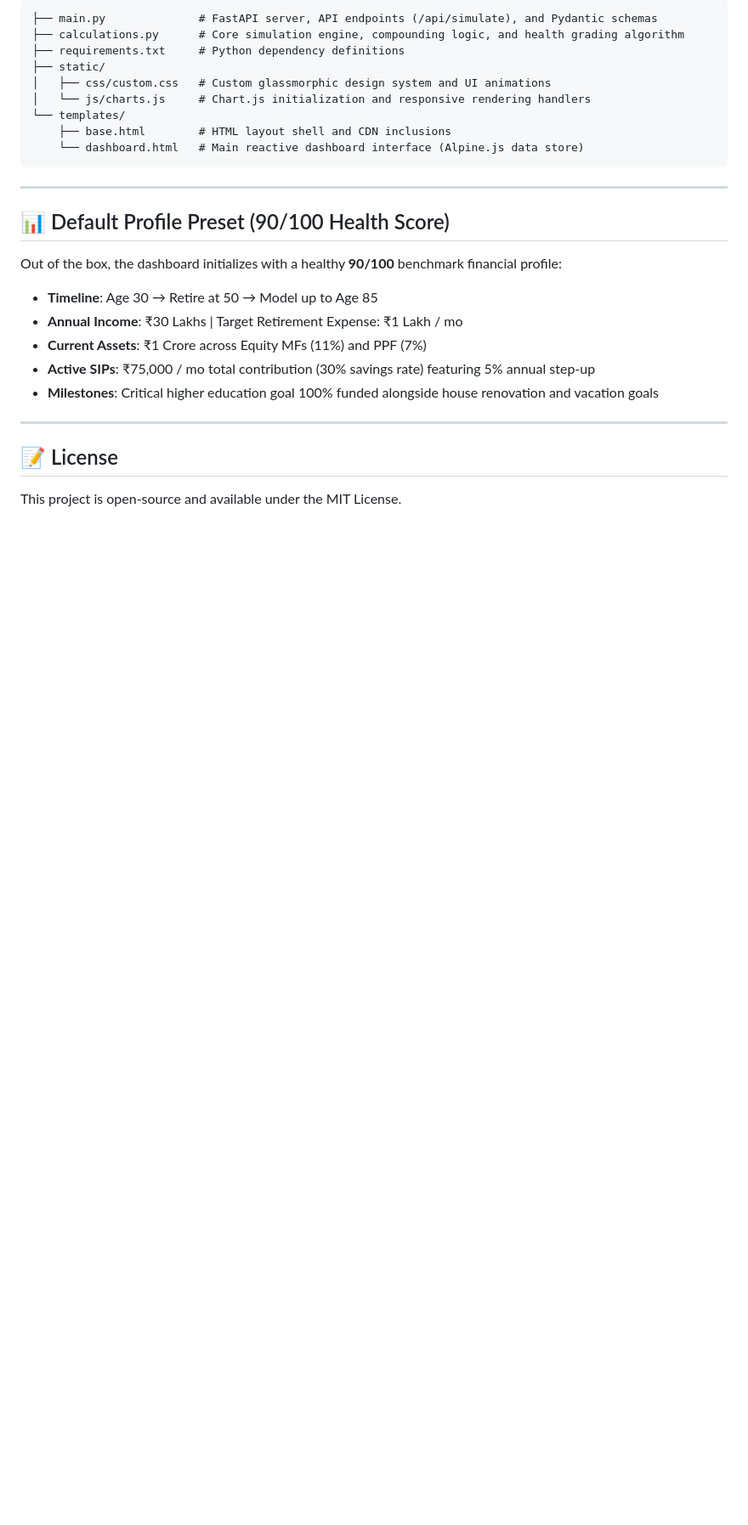
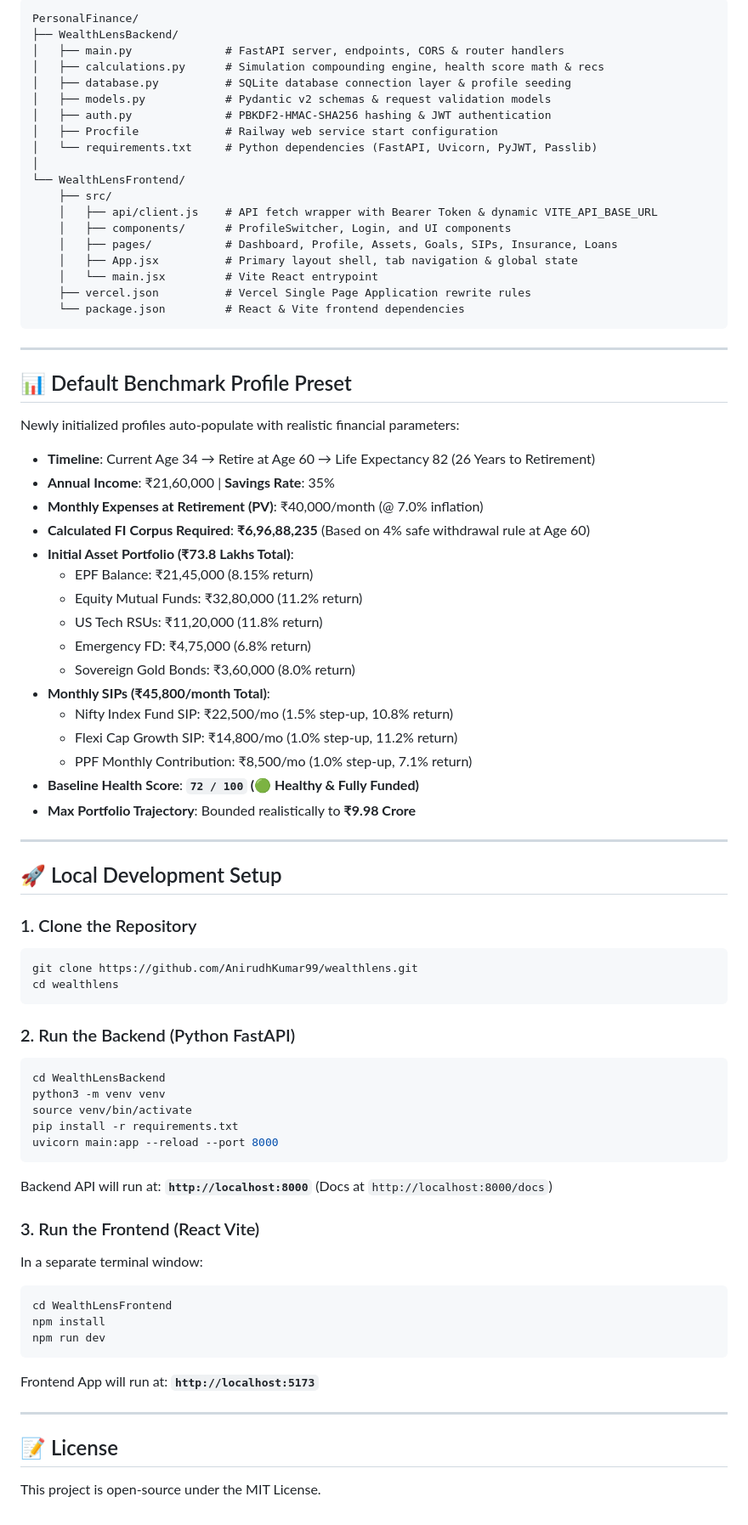
Before and after one commit to AnirudhKumar99/wealthlens, a Markdown page: README.md, the part around one of its changes. Shown at 85% size. Drawn GitHub-style; blank space fills up the shorter version.

Commit message:
docs: update README.md with comprehensive documentation for WealthLens 2.0, live Vercel & Railway URLs, and benchmark profile presets

````diff
--- a/README.md
+++ b/README.md
@@ -67,29 +51,80 @@ Navigate to your web browser and open:
 
 ```text
-├── main.py              # FastAPI server, API endpoints (/api/simulate), and Pydantic schemas
-├── calculations.py      # Core simulation engine, compounding logic, and health grading algorithm
-├── requirements.txt     # Python dependency definitions
-├── static/
-│   ├── css/custom.css   # Custom glassmorphic design system and UI animations
-│   └── js/charts.js     # Chart.js initialization and responsive rendering handlers
-└── templates/
-    ├── base.html        # HTML layout shell and CDN inclusions
-    └── dashboard.html   # Main reactive dashboard interface (Alpine.js data store)
+PersonalFinance/
+├── WealthLensBackend/
+│   ├── main.py              # FastAPI server, endpoints, CORS & router handlers
+│   ├── calculations.py      # Simulation compounding engine, health score math & recs
+│   ├── database.py          # SQLite database connection layer & profile seeding
+│   ├── models.py            # Pydantic v2 schemas & request validation models
+│   ├── auth.py              # PBKDF2-HMAC-SHA256 hashing & JWT authentication
+│   ├── Procfile             # Railway web service start configuration
+│   └── requirements.txt     # Python dependencies (FastAPI, Uvicorn, PyJWT, Passlib)
+│
+└── WealthLensFrontend/
+    ├── src/
+    │   ├── api/client.js    # API fetch wrapper with Bearer Token & dynamic VITE_API_BASE_URL
+    │   ├── components/      # ProfileSwitcher, Login, and UI components
+    │   ├── pages/           # Dashboard, Profile, Assets, Goals, SIPs, Insurance, Loans
+    │   ├── App.jsx          # Primary layout shell, tab navigation & global state
+    │   └── main.jsx         # Vite React entrypoint
+    ├── vercel.json          # Vercel Single Page Application rewrite rules
+    └── package.json         # React & Vite frontend dependencies
 ```
 
 ---
 
-## 📊 Default Profile Preset (90/100 Health Score)
+## 📊 Default Benchmark Profile Preset
 
-Out of the box, the dashboard initializes with a healthy **90/100** benchmark financial profile:
-- **Timeline**: Age 30 → Retire at 50 → Model up to Age 85
-- **Annual Income**: ₹30 Lakhs | Target Retirement Expense: ₹1 Lakh / mo
-- **Current Assets**: ₹1 Crore across Equity MFs (11%) and PPF (7%)
-- **Active SIPs**: ₹75,000 / mo total contribution (30% savings rate) featuring 5% annual step-up
-- **Milestones**: Critical higher education goal 100% funded alongside house renovation and vacation goals
+Newly initialized profiles auto-populate with realistic financial parameters:
+
+- **Timeline**: Current Age 34 → Retire at Age 60 → Life Expectancy 82 (26 Years to Retirement)
+- **Annual Income**: ₹21,60,000 | **Savings Rate**: 35%
+- **Monthly Expenses at Retirement (PV)**: ₹40,000/month (@ 7.0% inflation)
+- **Calculated FI Corpus Required**: **₹6,96,88,235** (Based on 4% safe withdrawal rule at Age 60)
+- **Initial Asset Portfolio (₹73.8 Lakhs Total)**:
+  - EPF Balance: ₹21,45,000 (8.15% return)
+  - Equity Mutual Funds: ₹32,80,000 (11.2% return)
+  - US Tech RSUs: ₹11,20,000 (11.8% return)
+  - Emergency FD: ₹4,75,000 (6.8% return)
+  - Sovereign Gold Bonds: ₹3,60,000 (8.0% return)
+- **Monthly SIPs (₹45,800/month Total)**:
+  - Nifty Index Fund SIP: ₹22,500/mo (1.5% step-up, 10.8% return)
+  - Flexi Cap Growth SIP: ₹14,800/mo (1.0% step-up, 11.2% return)
+  - PPF Monthly Contribution: ₹8,500/mo (1.0% step-up, 7.1% return)
+- **Baseline Health Score**: **`72 / 100` (🟢 Healthy & Fully Funded)**
+- **Max Portfolio Trajectory**: Bounded realistically to **₹9.98 Crore**
+
+---
+
+## 🚀 Local Development Setup
+
+### 1. Clone the Repository
+```bash
+git clone https://github.com/AnirudhKumar99/wealthlens.git
+cd wealthlens
+```
+
+### 2. Run the Backend (Python FastAPI)
+```bash
+cd WealthLensBackend
+python3 -m venv venv
+source venv/bin/activate
+pip install -r requirements.txt
+uvicorn main:app --reload --port 8000
+```
+Backend API will run at: **`http://localhost:8000`** (Docs at `http://localhost:8000/docs`)
+
+### 3. Run the Frontend (React Vite)
+In a separate terminal window:
+```bash
+cd WealthLensFrontend
+npm install
+npm run dev
+```
+Frontend App will run at: **`http://localhost:5173`**
 
 ---
 
 ## 📝 License
 
-This project is open-source and available under the MIT License.
+This project is open-source under the MIT License.
````
Also changed, not shown: other parts of README.md (+37 -53 lines).
